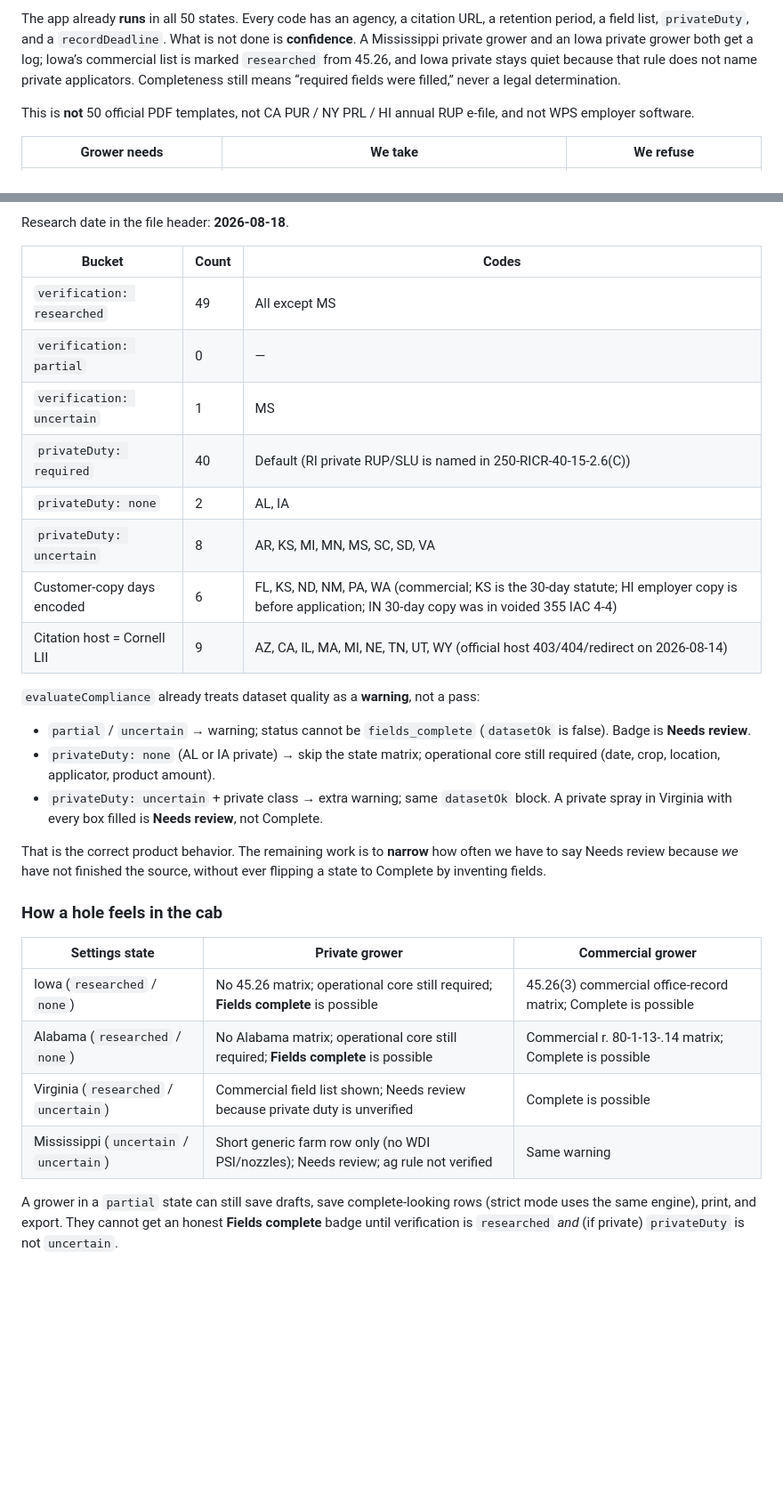
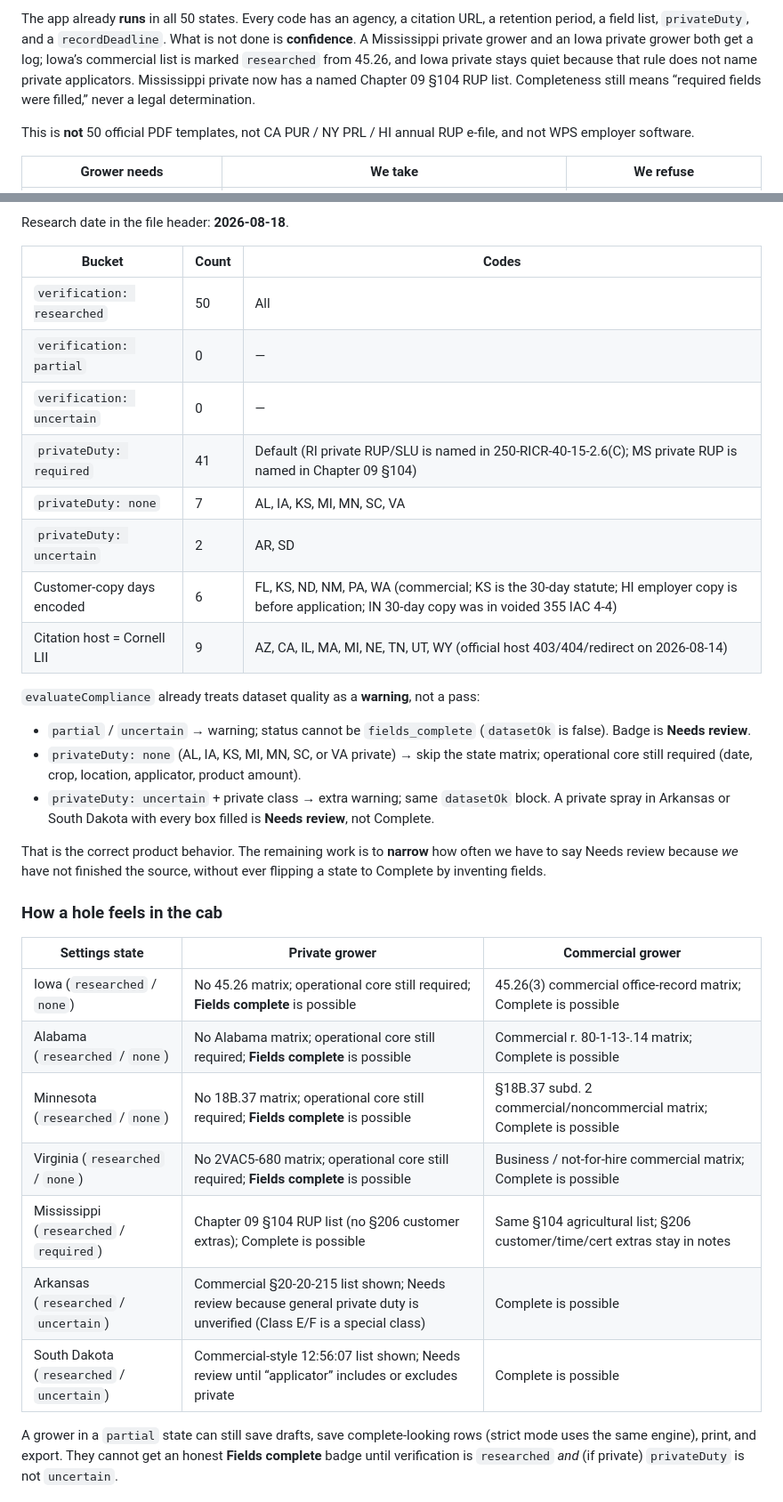
Before and after one commit to PracticalFarmTools/Pesticide-Logger, a Markdown page: docs/state-dataset-blueprint.md, 2 parts joined by grey strips. Shown at 89% size. Drawn GitHub-style; blank space fills up the shorter version.

Commit message:
Update hole counts after the 2026-08-18 state-matrix close.
Track 3 remaining queue is Arkansas and South Dakota only.

Co-authored-by: PracticalFarmTools <PracticalFarmTools@users.noreply.github.com>

```diff
--- a/docs/state-dataset-blueprint.md
+++ b/docs/state-dataset-blueprint.md
@@ -21,7 +21,8 @@ citation URL, a retention period, a field list, `privateDuty`, and a
 `recordDeadline`. What is not done is **confidence**. A Mississippi private
 grower and an Iowa private grower both get a log; Iowa’s commercial list is
 marked `researched` from 45.26, and Iowa private stays quiet because that
-rule does not name private applicators. Completeness still means
+rule does not name private applicators. Mississippi private now has a named
+Chapter 09 §104 RUP list. Completeness still means
 “required fields were filled,” never a legal determination.
 
 This is **not** 50 official PDF templates, not CA PUR / NY PRL / HI annual
@@ -55,12 +56,12 @@ Research date in the file header: **2026-08-18**.
 
 | Bucket | Count | Codes |
 |---|---|---|
-| `verification: researched` | 49 | All except MS |
+| `verification: researched` | 50 | All |
 | `verification: partial` | 0 | — |
-| `verification: uncertain` | 1 | MS |
-| `privateDuty: required` | 40 | Default (RI private RUP/SLU is named in 250-RICR-40-15-2.6(C)) |
-| `privateDuty: none` | 2 | AL, IA |
-| `privateDuty: uncertain` | 8 | AR, KS, MI, MN, MS, SC, SD, VA |
+| `verification: uncertain` | 0 | — |
+| `privateDuty: required` | 41 | Default (RI private RUP/SLU is named in 250-RICR-40-15-2.6(C); MS private RUP is named in Chapter 09 §104) |
+| `privateDuty: none` | 7 | AL, IA, KS, MI, MN, SC, VA |
+| `privateDuty: uncertain` | 2 | AR, SD |
 | Customer-copy days encoded | 6 | FL, KS, ND, NM, PA, WA (commercial; KS is the 30-day statute; HI employer copy is before application; IN 30-day copy was in voided 355 IAC 4-4) |
 | Citation host = Cornell LII | 9 | AZ, CA, IL, MA, MI, NE, TN, UT, WY (official host 403/404/redirect on 2026-08-14) |
 
@@ -69,10 +70,10 @@ pass:
 
 - `partial` / `uncertain` → warning; status cannot be `fields_complete`
   (`datasetOk` is false). Badge is **Needs review**.
-- `privateDuty: none` (AL or IA private) → skip the state matrix; operational core
+- `privateDuty: none` (AL, IA, KS, MI, MN, SC, or VA private) → skip the state matrix; operational core
   still required (date, crop, location, applicator, product amount).
 - `privateDuty: uncertain` + private class → extra warning; same `datasetOk`
-  block. A private spray in Virginia with every box filled is **Needs review**,
+  block. A private spray in Arkansas or South Dakota with every box filled is **Needs review**,
   not Complete.
 
 That is the correct product behavior. The remaining work is to **narrow** how
@@ -85,8 +86,11 @@ without ever flipping a state to Complete by inventing fields.
 |---|---|---|
 | Iowa (`researched` / `none`) | No 45.26 matrix; operational core still required; **Fields complete** is possible | 45.26(3) commercial office-record matrix; Complete is possible |
 | Alabama (`researched` / `none`) | No Alabama matrix; operational core still required; **Fields complete** is possible | Commercial r. 80-1-13-.14 matrix; Complete is possible |
-| Virginia (`researched` / `uncertain`) | Commercial field list shown; Needs review because private duty is unverified | Complete is possible |
-| Mississippi (`uncertain` / `uncertain`) | Short generic farm row only (no WDI PSI/nozzles); Needs review; ag rule not verified | Same warning |
+| Minnesota (`researched` / `none`) | No 18B.37 matrix; operational core still required; **Fields complete** is possible | §18B.37 subd. 2 commercial/noncommercial matrix; Complete is possible |
+| Virginia (`researched` / `none`) | No 2VAC5-680 matrix; operational core still required; **Fields complete** is possible | Business / not-for-hire commercial matrix; Complete is possible |
+| Mississippi (`researched` / `required`) | Chapter 09 §104 RUP list (no §206 customer extras); Complete is possible | Same §104 agricultural list; §206 customer/time/cert extras stay in notes |
+| Arkansas (`researched` / `uncertain`) | Commercial §20-20-215 list shown; Needs review because general private duty is unverified (Class E/F is a special class) | Complete is possible |
+| South Dakota (`researched` / `uncertain`) | Commercial-style 12:56:07 list shown; Needs review until “applicator” includes or excludes private | Complete is possible |
 
 A grower in a `partial` state can still save drafts, save complete-looking
 rows (strict mode uses the same engine), print, and export. They cannot get
```
Also changed, not shown: other parts of docs/state-dataset-blueprint.md (+1 -1 lines), docs/state-maintainer-playbook.md (+7 -8 lines).
